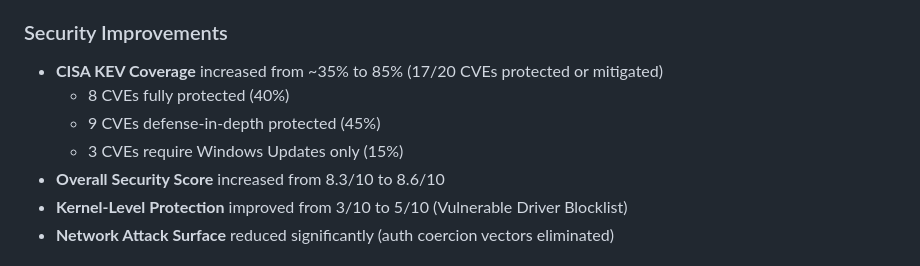
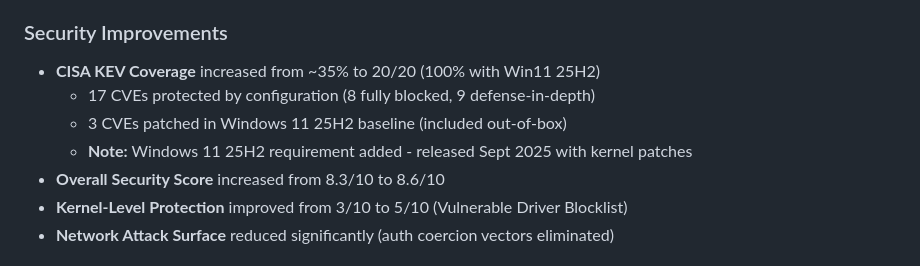
Before and after one commit to NexusOne23/noid-privacy, a Markdown page: CHANGELOG.md, the part around the change. Rendered like a GitHub page.

```diff
--- a/CHANGELOG.md
+++ b/CHANGELOG.md
@@ -879,10 +879,10 @@ All errors were introduced during "quick-win" optimization phase where multiple
   - 3 keys for protocol/service disabling
 
 ### Security Improvements
-- **CISA KEV Coverage** increased from ~35% to 85% (17/20 CVEs protected or mitigated)
-  - 8 CVEs fully protected (40%)
-  - 9 CVEs defense-in-depth protected (45%)
-  - 3 CVEs require Windows Updates only (15%)
+- **CISA KEV Coverage** increased from ~35% to 20/20 (100% with Win11 25H2)
+  - 17 CVEs protected by configuration (8 fully blocked, 9 defense-in-depth)
+  - 3 CVEs patched in Windows 11 25H2 baseline (included out-of-box)
+  - **Note:** Windows 11 25H2 requirement added - released Sept 2025 with kernel patches
 - **Overall Security Score** increased from 8.3/10 to 8.6/10
 - **Kernel-Level Protection** improved from 3/10 to 5/10 (Vulnerable Driver Blocklist)
 - **Network Attack Surface** reduced significantly (auth coercion vectors eliminated)
```
Also changed, not shown: CISA_KEV_COVERAGE.md (added, +216 -0 lines), README.md (+3 -3 lines).
